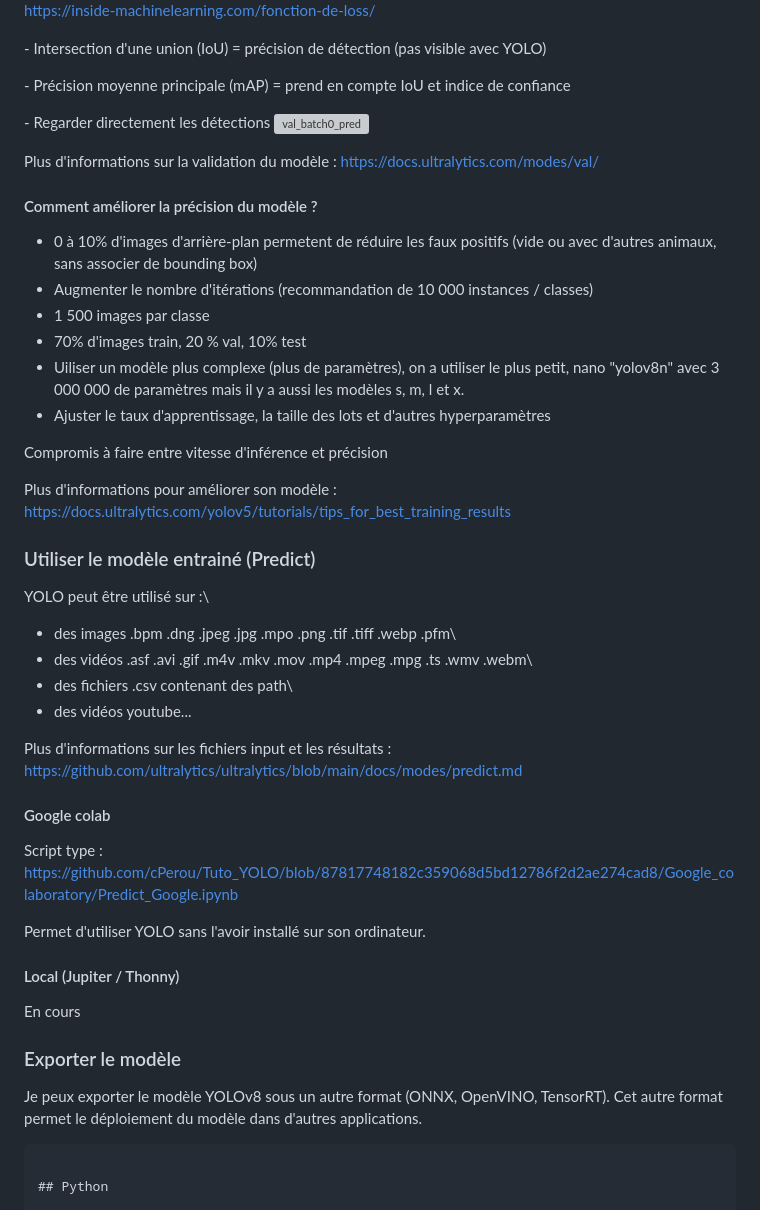
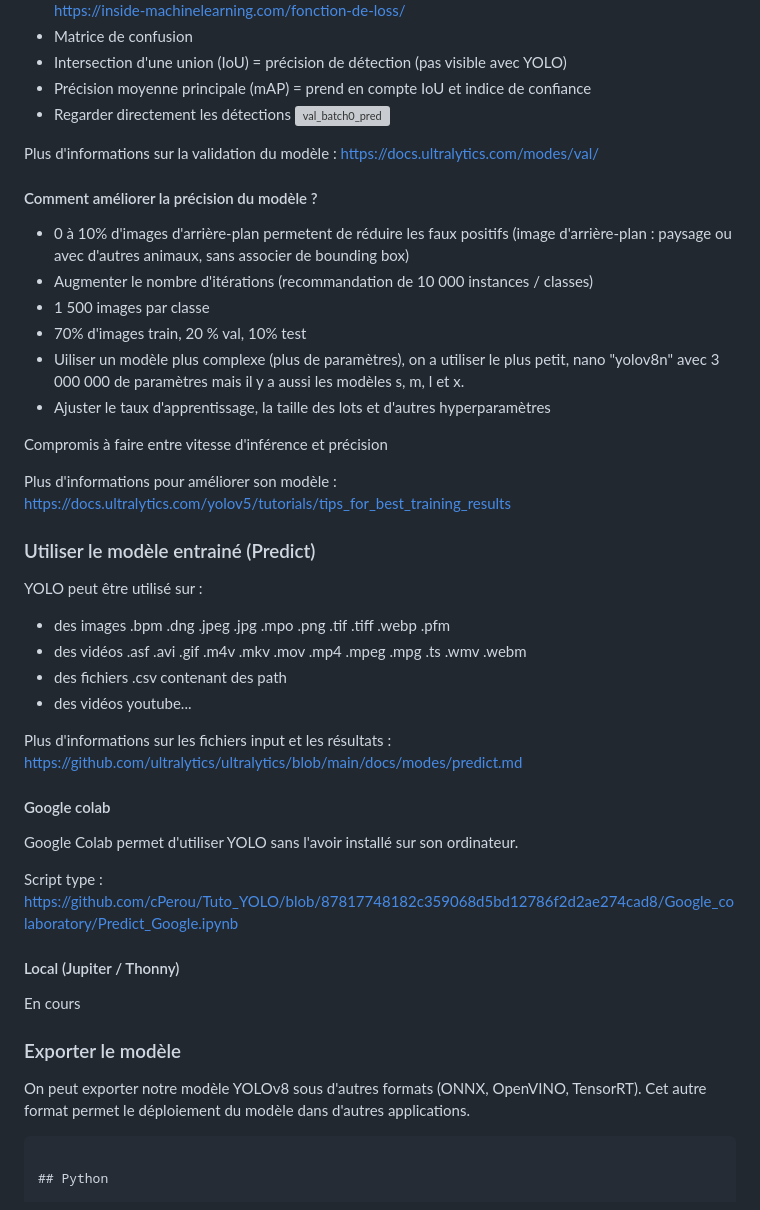
Before and after one commit to cPerou/Tuto_YOLO, a Markdown page: README.md, the part around one of its changes. Drawn GitHub-style; grey boxes are pictures that could not be loaded.

````diff
--- a/README.md
+++ b/README.md
@@ -140,16 +143,14 @@ Evaluation du modèle afin de mesurer sa précision et ses performances. On peut
 <https://inside-machinelearning.com/fonction-de-loss/>
-
-\- Intersection d'une union (IoU) = précision de détection (pas visible avec YOLO)
-
-\- Précision moyenne principale (mAP) = prend en compte IoU et indice de confiance
-
-\- Regarder directement les détections ![val_batch0_pred](https://github.com/cPerou/Tuto_YOLO/assets/137327551/aca582ee-b5bc-47b3-95fb-d2f5719e918f)
+- Matrice de confusion
+- Intersection d'une union (IoU) = précision de détection (pas visible avec YOLO)
+- Précision moyenne principale (mAP) = prend en compte IoU et indice de confiance
+- Regarder directement les détections ![val_batch0_pred](https://github.com/cPerou/Tuto_YOLO/assets/137327551/aca582ee-b5bc-47b3-95fb-d2f5719e918f)
 
 Plus d'informations sur la validation du modèle : <https://docs.ultralytics.com/modes/val/>
 
 #### Comment améliorer la précision du modèle ?
 
--   0 à 10% d'images d'arrière-plan permetent de réduire les faux positifs (vide ou avec d'autres animaux, sans associer de bounding box)
+-   0 à 10% d'images d'arrière-plan permetent de réduire les faux positifs (image d'arrière-plan : paysage ou avec d'autres animaux, sans associer de bounding box)
 -   Augmenter le nombre d'itérations (recommandation de 10 000 instances / classes)
 -   1 500 images par classe
 -   70% d'images train, 20 % val, 10% test
@@ -162,19 +163,19 @@ Plus d'informations pour améliorer son modèle : <https://docs.ultralytics.com/
 
 ### Utiliser le modèle entrainé (Predict)
 
-YOLO peut être utilisé sur :\
-- des images .bpm .dng .jpeg .jpg .mpo .png .tif .tiff .webp .pfm\
-- des vidéos .asf .avi .gif .m4v .mkv .mov .mp4 .mpeg .mpg .ts .wmv .webm\
-- des fichiers .csv contenant des path\
+YOLO peut être utilisé sur :
+- des images .bpm .dng .jpeg .jpg .mpo .png .tif .tiff .webp .pfm
+- des vidéos .asf .avi .gif .m4v .mkv .mov .mp4 .mpeg .mpg .ts .wmv .webm
+- des fichiers .csv contenant des path
 - des vidéos youtube...
 
 Plus d'informations sur les fichiers input et les résultats : <https://github.com/ultralytics/ultralytics/blob/main/docs/modes/predict.md>
 
 #### Google colab
 
+Google Colab permet d'utiliser YOLO sans l'avoir installé sur son ordinateur.
+
 Script type : <https://github.com/cPerou/Tuto_YOLO/blob/87817748182c359068d5bd12786f2d2ae274cad8/Google_colaboratory/Predict_Google.ipynb>
-
-Permet d'utiliser YOLO sans l'avoir installé sur son ordinateur.
 
 #### Local (Jupiter / Thonny)
 
@@ -182,7 +183,7 @@ En cours
 
 ### Exporter le modèle
 
-Je peux exporter le modèle YOLOv8 sous un autre format (ONNX, OpenVINO, TensorRT). Cet autre format permet le déploiement du modèle dans d'autres applications.
+On peut exporter notre modèle YOLOv8 sous d'autres formats (ONNX, OpenVINO, TensorRT). Cet autre format permet le déploiement du modèle dans d'autres applications.
 
 ```{cmd}
 
````
Also changed, not shown: other parts of README.md (+35 -32 lines).
